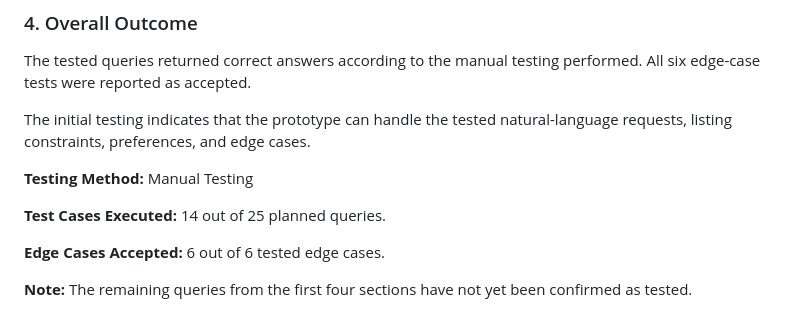
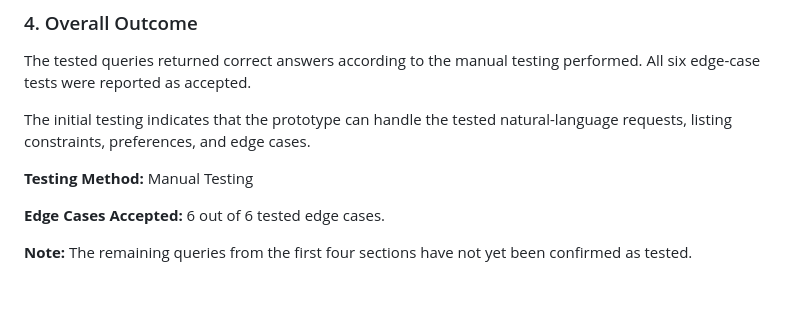
Before and after one commit to Suraj-cho/AI-Powered-Recommendation-Engine, a Markdown page: test_report.md, the part around the change. Drawn GitHub-style; blank space fills up the shorter version.

```diff
--- a/test_report.md
+++ b/test_report.md
@@ -122,8 +122,6 @@ The initial testing indicates that the prototype can handle the tested natural-l
 
 **Testing Method:** Manual Testing
 
-**Test Cases Executed:** 14 out of 25 planned queries.
-
 **Edge Cases Accepted:** 6 out of 6 tested edge cases.
 
 **Note:** The remaining queries from the first four sections have not yet been confirmed as tested.
```
